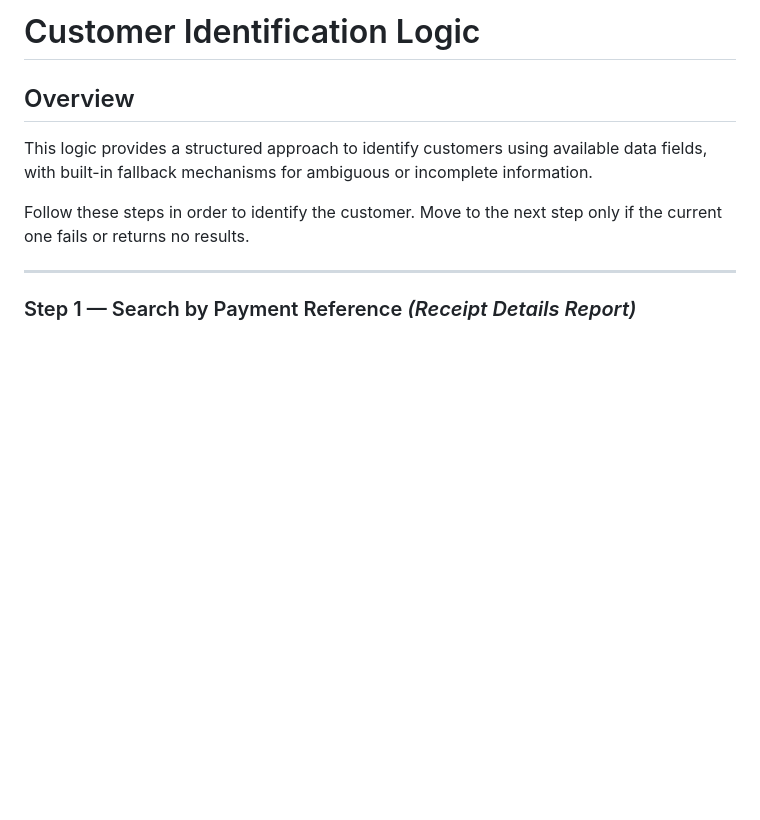
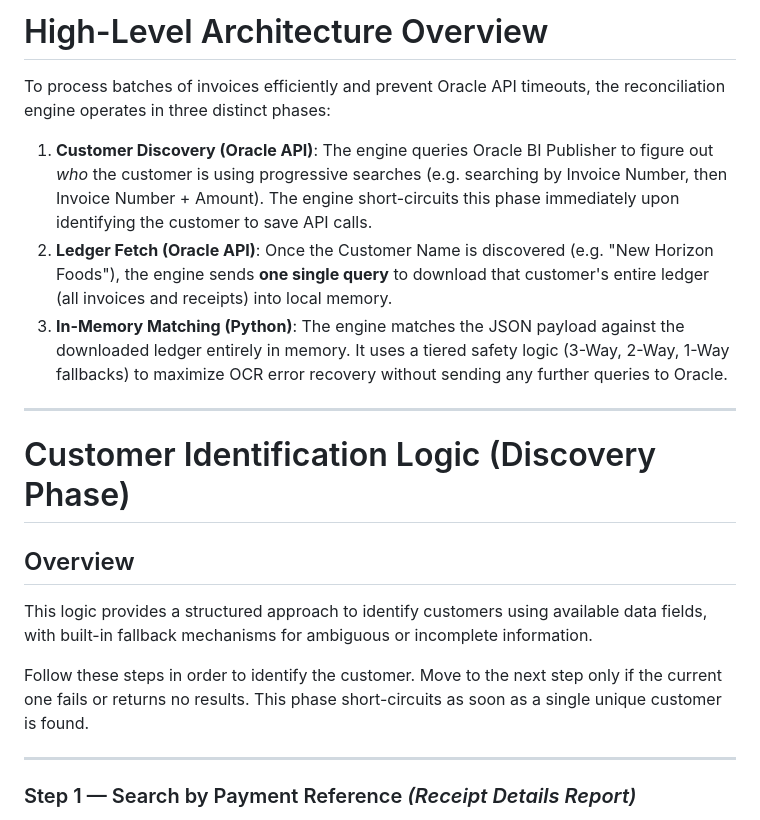
Before and after one commit to Shreyansh2203/oracle-bip-reconciler, a Markdown page: docs/report_processing_rules.md, the part around the change. GitHub-like rendering; blank space fills up the shorter version.

Commit message:
docs: formalize 3-step architecture overview
- Added High-Level Architecture section
- Clarified difference between Customer Discovery and In-Memory Matching
- Documented discovery short-circuiting logic

```diff
--- a/docs/report_processing_rules.md
+++ b/docs/report_processing_rules.md
@@ -1,9 +1,19 @@
-# Customer Identification Logic
+# High-Level Architecture Overview
+
+To process batches of invoices efficiently and prevent Oracle API timeouts, the reconciliation engine operates in three distinct phases:
+
+1. **Customer Discovery (Oracle API)**: The engine queries Oracle BI Publisher to figure out *who* the customer is using progressive searches (e.g. searching by Invoice Number, then Invoice Number + Amount). The engine short-circuits this phase immediately upon identifying the customer to save API calls.
+2. **Ledger Fetch (Oracle API)**: Once the Customer Name is discovered (e.g. "New Horizon Foods"), the engine sends **one single query** to download that customer's entire ledger (all invoices and receipts) into local memory.
+3. **In-Memory Matching (Python)**: The engine matches the JSON payload against the downloaded ledger entirely in memory. It uses a tiered safety logic (3-Way, 2-Way, 1-Way fallbacks) to maximize OCR error recovery without sending any further queries to Oracle.
+
+---
+
+# Customer Identification Logic (Discovery Phase)
 
 ## Overview
 This logic provides a structured approach to identify customers using available data fields, with built-in fallback mechanisms for ambiguous or incomplete information.
 
-Follow these steps in order to identify the customer. Move to the next step only if the current one fails or returns no results.
+Follow these steps in order to identify the customer. Move to the next step only if the current one fails or returns no results. This phase short-circuits as soon as a single unique customer is found.
 
 ---
 
```
